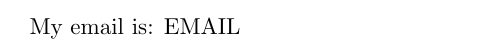
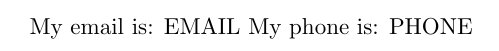
Before and after one commit to benamiller/resume, a LaTeX CV (resume.tex): part of the page, cut so that both start at the same text. Compiled offline with pdfLaTeX.

Commit message:
Adds test for PHONE

```diff
--- a/resume.tex
+++ b/resume.tex
@@ -1,4 +1,5 @@
 \documentclass{article}
 \begin{document}
 My email is: EMAIL
+My phone is: PHONE
 \end{document}
```
